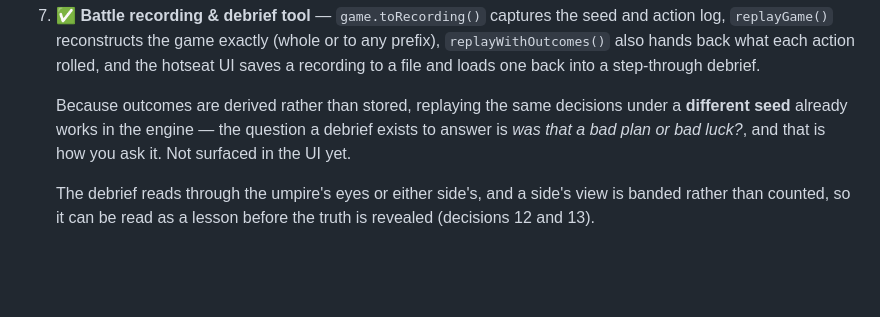
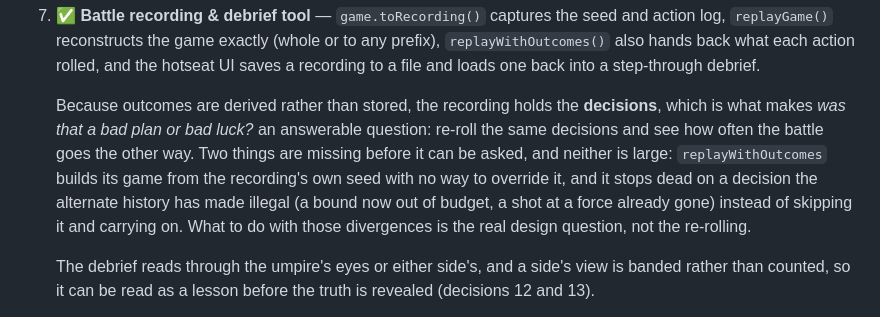
Before and after one commit to shmuelsh23a/Tactical, a Markdown page: README.md, the part around the change. GitHub-like rendering; blank space fills up the shorter version.

Commit message:
Say what a different-seed replay would actually take
The roadmap claimed re-rolling a recording under a different seed "already
works in the engine". It does not: replayWithOutcomes builds its game from
the recording own seed with no override, and throws on the first decision
the alternate history has made illegal rather than carrying on. The design
supports it; the code has not been asked for it yet. Say so.

Co-Authored-By: Claude Opus 5 <noreply@anthropic.com>

```diff
--- a/README.md
+++ b/README.md
@@ -558,10 +558,15 @@ Each is intended to be an independent, toggleable module:
    rolled, and the hotseat UI saves a recording to a file and loads one back
    into a step-through debrief.
 
-   Because outcomes are derived rather than stored, replaying the same
-   decisions under a **different seed** already works in the engine — the
-   question a debrief exists to answer is *was that a bad plan or bad luck?*,
-   and that is how you ask it. Not surfaced in the UI yet.
+   Because outcomes are derived rather than stored, the recording holds the
+   **decisions**, which is what makes *was that a bad plan or bad luck?* an
+   answerable question: re-roll the same decisions and see how often the battle
+   goes the other way. Two things are missing before it can be asked, and
+   neither is large: `replayWithOutcomes` builds its game from the recording's
+   own seed with no way to override it, and it stops dead on a decision the
+   alternate history has made illegal (a bound now out of budget, a shot at a
+   force already gone) instead of skipping it and carrying on. What to do with
+   those divergences is the real design question, not the re-rolling.
 
    The debrief reads through the umpire's eyes or either side's, and a side's
    view is banded rather than counted, so it can be read as a lesson before the
```
